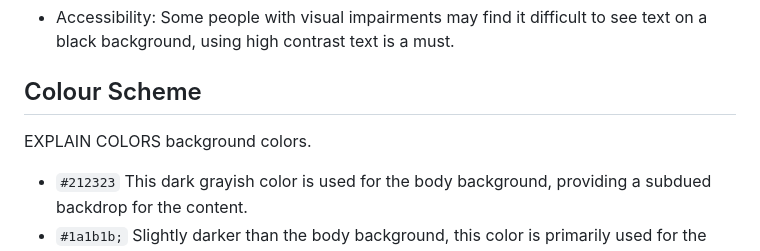
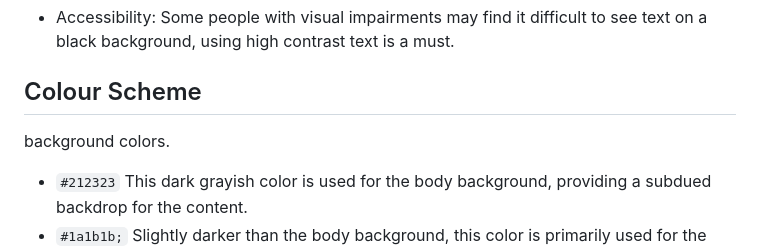
Before and after one commit to zakenaio/pp5-tonality, a Markdown page: README.md, the part around the change. Drawn GitHub-style.

```diff
--- a/README.md
+++ b/README.md
@@ -66,7 +66,6 @@ In short, our website isn't just a platform for browsing records – it's a capt
 
 ## Colour Scheme
 
-EXPLAIN COLORS
 background colors.
 - `#212323` This dark grayish color is used for the body background, providing a subdued backdrop for the content.
 - `#1a1b1b;` Slightly darker than the body background, this color is primarily used for the footer and dropdown menus, adding depth to these sections.
```
